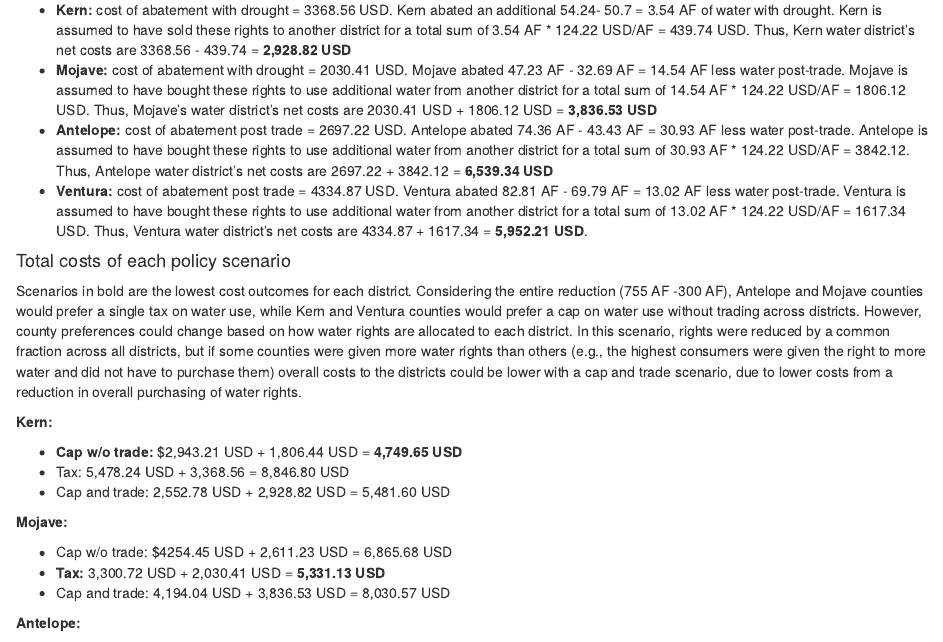
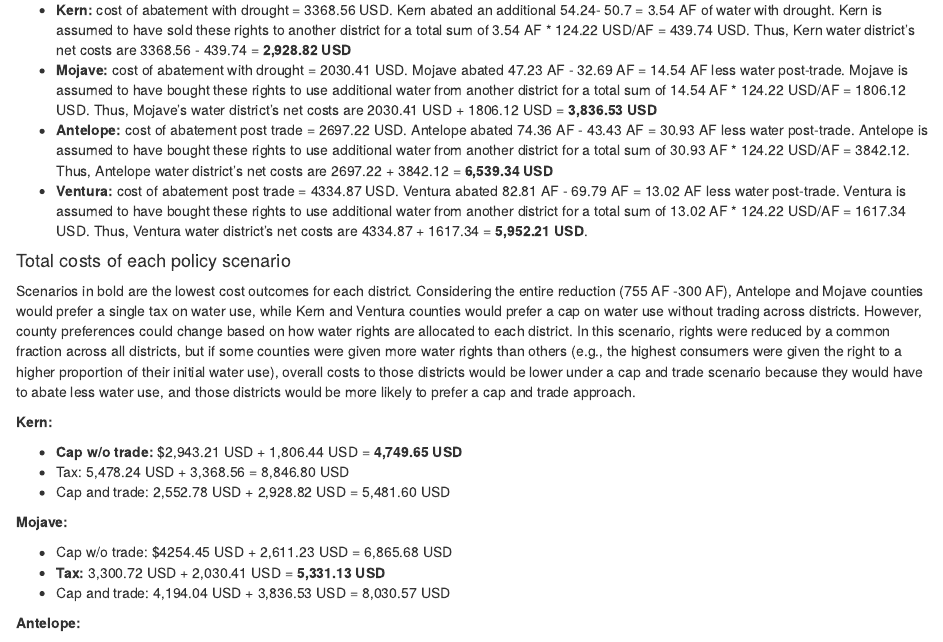
Before and after one commit to ppelegri/esm204_hw2, an R Markdown document (code/esm204_hw2.Rmd): the page in a window 1100 px wide, from 3430 px down. Rendered offline with R 4.5, knitr and Pandoc, with nearby package versions; column names are cleaned by a stand-in for the janitor package.

Commit message:
edited closing remarks

```diff
--- a/code/esm204_hw2.Rmd
+++ b/code/esm204_hw2.Rmd
@@ -251,7 +251,7 @@ Integral: integral_0^69.79 1.78 x dx = **4,334.87 USD**
 
 #### Total costs of each policy scenario
 
-Scenarios in bold are the lowest cost outcomes for each district. Considering the entire reduction (755 AF -300 AF), Antelope and Mojave counties would prefer a single tax on water use, while Kern and Ventura counties would prefer a cap on water use without trading across districts. However, county preferences could change based on how water rights are allocated to each district. In this scenario, rights were reduced by a common fraction across all districts, but if some counties were given more water rights than others (e.g., the highest consumers were given the right to more water and did not have to purchase them) overall costs to the districts could be lower with a cap and trade scenario, due to lower costs from a reduction in overall purchasing of water rights.
+Scenarios in bold are the lowest cost outcomes for each district. Considering the entire reduction (755 AF -300 AF), Antelope and Mojave counties would prefer a single tax on water use, while Kern and Ventura counties would prefer a cap on water use without trading across districts. However, county preferences could change based on how water rights are allocated to each district. In this scenario, rights were reduced by a common fraction across all districts, but if some counties were given more water rights than others (e.g., the highest consumers were given the right to a higher proportion of their initial water use), overall costs to those districts would be lower under a cap and trade scenario because they would have to abate less water use, and those districts would be more likely to prefer a cap and trade approach.
 
 **Kern:**
 
```
